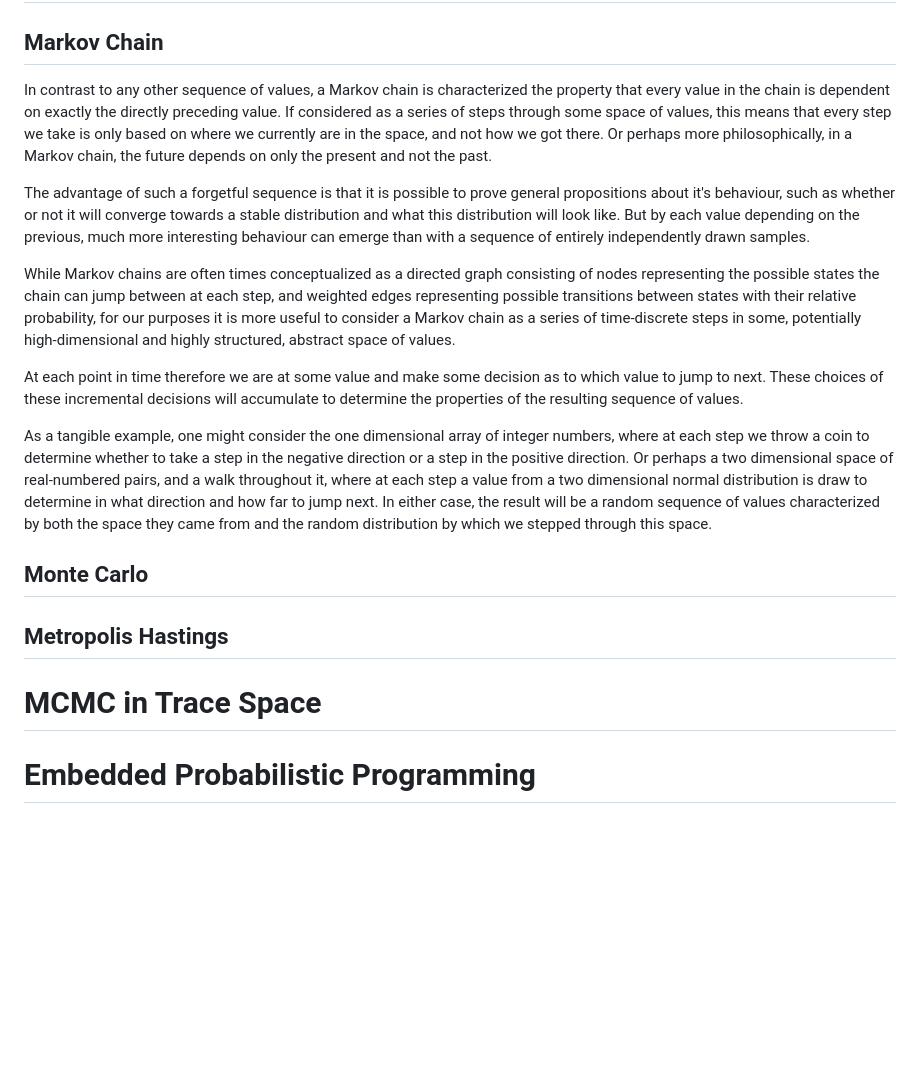
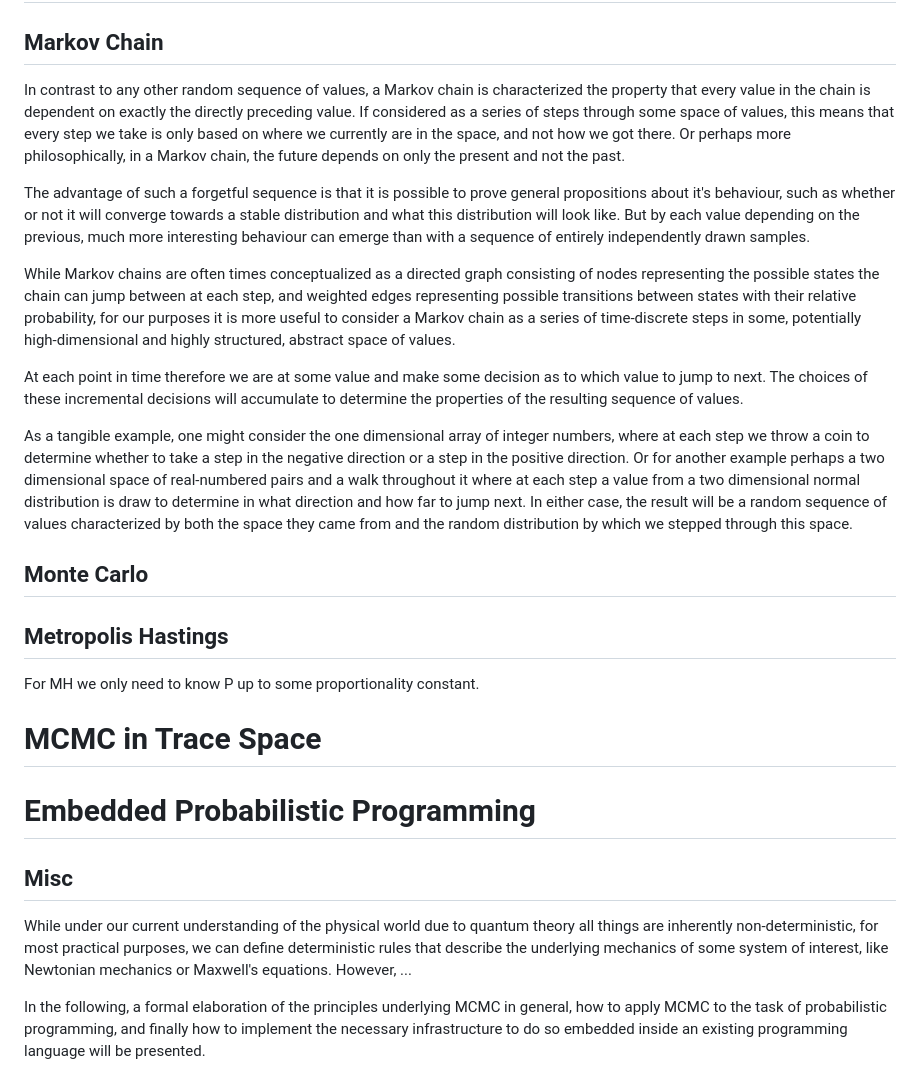
Before and after one commit to Garbaz/bachelor-thesis, a Markdown page: thesis/draft.md, the part around the change printed below. Drawn GitHub-style; blank space fills up the shorter version.

```diff
--- a/thesis/draft.md
+++ b/thesis/draft.md
@@ -33,19 +33,30 @@ In the following, a formal elaboration of the principles underlying MCMC in gene
 ## Markov Chain
 
-In contrast to any other sequence of values, a Markov chain is characterized the property that every value in the chain is dependent on exactly the directly preceding value. If considered as a series of steps through some space of values, this means that every step we take is only based on where we currently are in the space, and not how we got there. Or perhaps more philosophically, in a Markov chain, the future depends on only the present and not the past.
+In contrast to any other random sequence of values, a Markov chain is characterized the property that every value in the chain is dependent on exactly the directly preceding value. If considered as a series of steps through some space of values, this means that every step we take is only based on where we currently are in the space, and not how we got there. Or perhaps more philosophically, in a Markov chain, the future depends on only the present and not the past.
 
 The advantage of such a forgetful sequence is that it is possible to prove general propositions about it's behaviour, such as whether or not it will converge towards a stable distribution and what this distribution will look like. But by each value depending on the previous, much more interesting behaviour can emerge than with a sequence of entirely independently drawn samples.
 
 While Markov chains are often times conceptualized as a directed graph consisting of nodes representing the possible states the chain can jump between at each step, and weighted edges representing possible transitions between states with their relative probability, for our purposes it is more useful to consider a Markov chain as a series of time-discrete steps in some, potentially high-dimensional and highly structured, abstract space of values.
 
-At each point in time therefore we are at some value and make some decision as to which value to jump to next. These choices of these incremental decisions will accumulate to determine the properties of the resulting sequence of values.
+At each point in time therefore we are at some value and make some decision as to which value to jump to next. The choices of these incremental decisions will accumulate to determine the properties of the resulting sequence of values.
 
-As a tangible example, one might consider the one dimensional array of integer numbers, where at each step we throw a coin to determine whether to take a step in the negative direction or a step in the positive direction. Or perhaps a two dimensional space of real-numbered pairs, and a walk throughout it, where at each step a value from a two dimensional normal distribution is draw to determine in what direction and how far to jump next. In either case, the result will be a random sequence of values characterized by both the space they came from and the random distribution by which we stepped through this space.
+As a tangible example, one might consider the one dimensional array of integer numbers, where at each step we throw a coin to determine whether to take a step in the negative direction or a step in the positive direction. Or for another example perhaps a two dimensional space of real-numbered pairs and a walk throughout it where at each step a value from a two dimensional normal distribution is draw to determine in what direction and how far to jump next. In either case, the result will be a random sequence of values characterized by both the space they came from and the random distribution by which we stepped through this space.
 
 ## Monte Carlo
 
+
+
 ## Metropolis Hastings
+
+For MH we only need to know P up to some proportionality constant.
+
 
 # MCMC in Trace Space
 
 # Embedded Probabilistic Programming
+
+## Misc
+
+While under our current understanding of the physical world due to quantum theory all things are inherently non-deterministic, for most practical purposes, we can define deterministic rules that describe the underlying mechanics of some system of interest, like Newtonian mechanics or Maxwell's equations. However, ...
+
+In the following, a formal elaboration of the principles underlying MCMC in general, how to apply MCMC to the task of probabilistic programming, and finally how to implement the necessary infrastructure to do so embedded inside an existing programming language will be presented.
```
Also changed, not shown: other parts of thesis/draft.md (+14 -14 lines), thesis/impl.md (added, +3 -0 lines), thesis/prob.md (added, +10 -0 lines).
